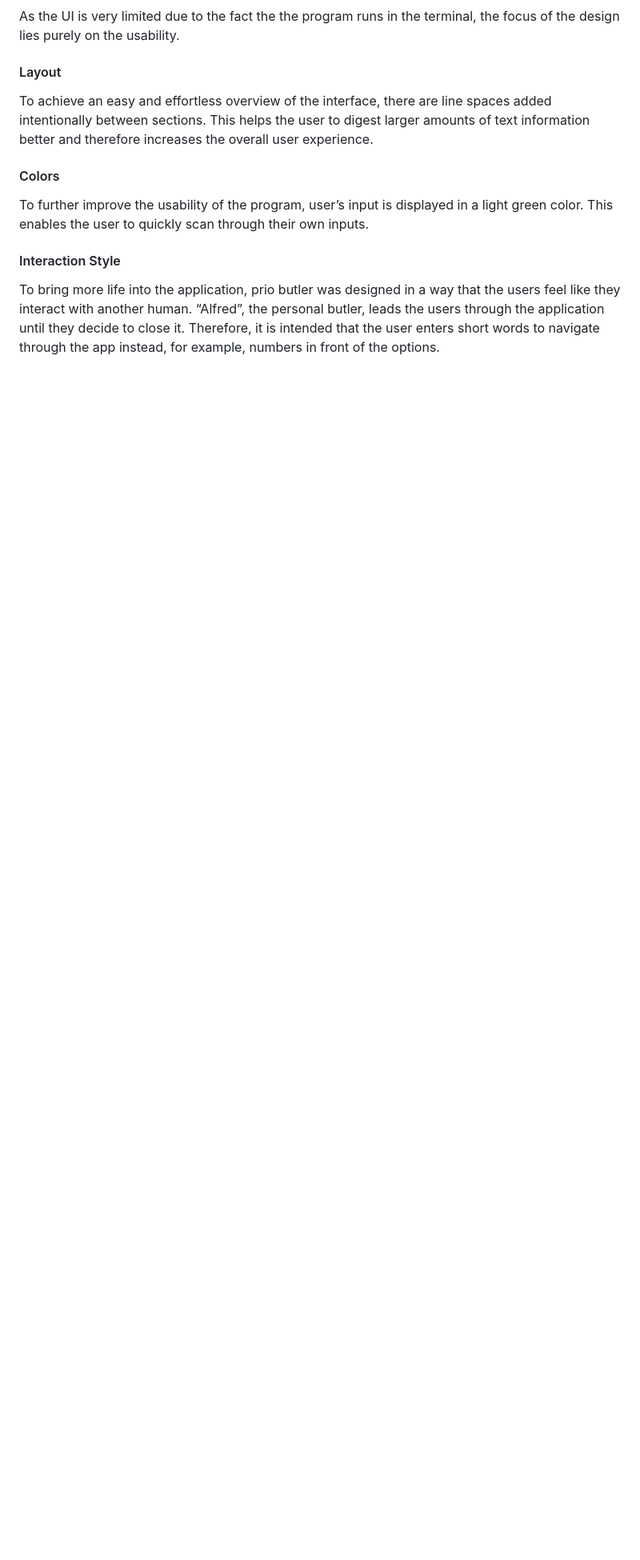
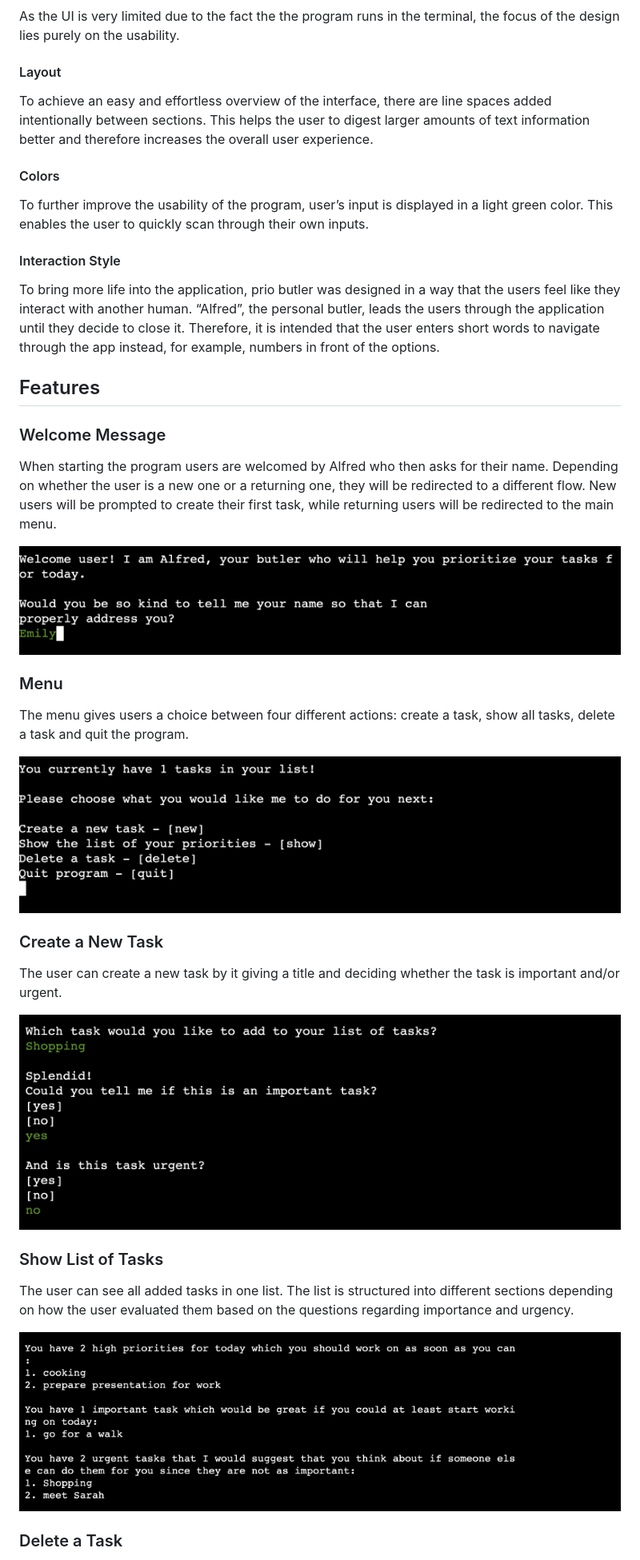
Before and after one commit to dev-timm/prio-butler, a Markdown page: README.md, the part around the change printed below. Shown: that part at 80% size. Rendered like a GitHub page; pictures changed too: assets/images/create-new-task.jpg (added), assets/images/list-of-tasks.jpg (added), assets/images/menu.jpg (added); blank space fills up the shorter version.

Commit message:
add features section to readme.md file

```diff
--- a/README.md
+++ b/README.md
@@ -55,3 +55,32 @@ To further improve the usability of the program, user’s input is displayed in
 #### Interaction Style
 
 To bring more life into the application, prio butler was designed in a way that the users feel like they interact with another human. “Alfred”, the personal butler, leads the users through the application until they decide to close it. Therefore, it is intended that the user enters short words to navigate through the app instead, for example, numbers in front of the options.
+
+## Features
+
+### Welcome Message
+
+When starting the program users are welcomed by Alfred who then asks for their name. Depending on whether the user is a new one or a returning one, they will be redirected to a different flow. New users will be prompted to create their first task, while returning users will be redirected to the main menu.
+
+![Welcome message](assets/images/welcome-message.jpg)
+
+### Menu
+
+The menu gives users a choice between four different actions: create a task, show all tasks, delete a task and quit the program.
+
+![Program menu](assets/images/menu.jpg)
+
+### Create a New Task
+
+The user can create a new task by it giving a title and deciding whether the task is important and/or urgent.
+
+![Create new task](assets/images/create-new-task.jpg)
+
+### Show List of Tasks
+
+The user can see all added tasks in one list. The list is structured into different sections depending on how the user evaluated them based on the questions regarding importance and urgency.
+
+![List of all tasks](assets/images/list-of-tasks.jpg)
+
+### Delete a Task
+
```
Also changed, not shown: other parts of README.md (+10 -1 lines), assets/images/delete-task.jpg (added), assets/images/goodbye-message.jpg (added).
